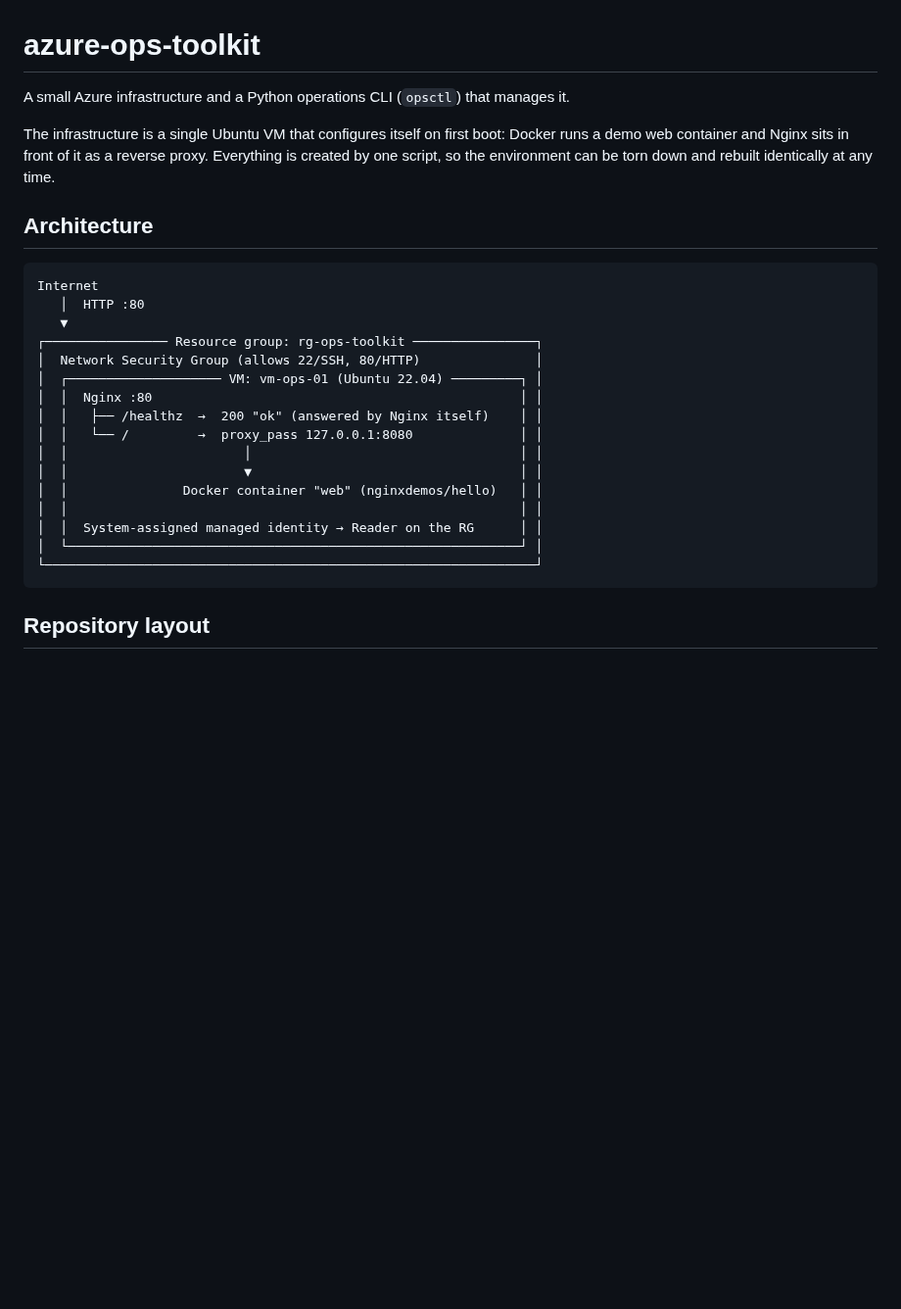
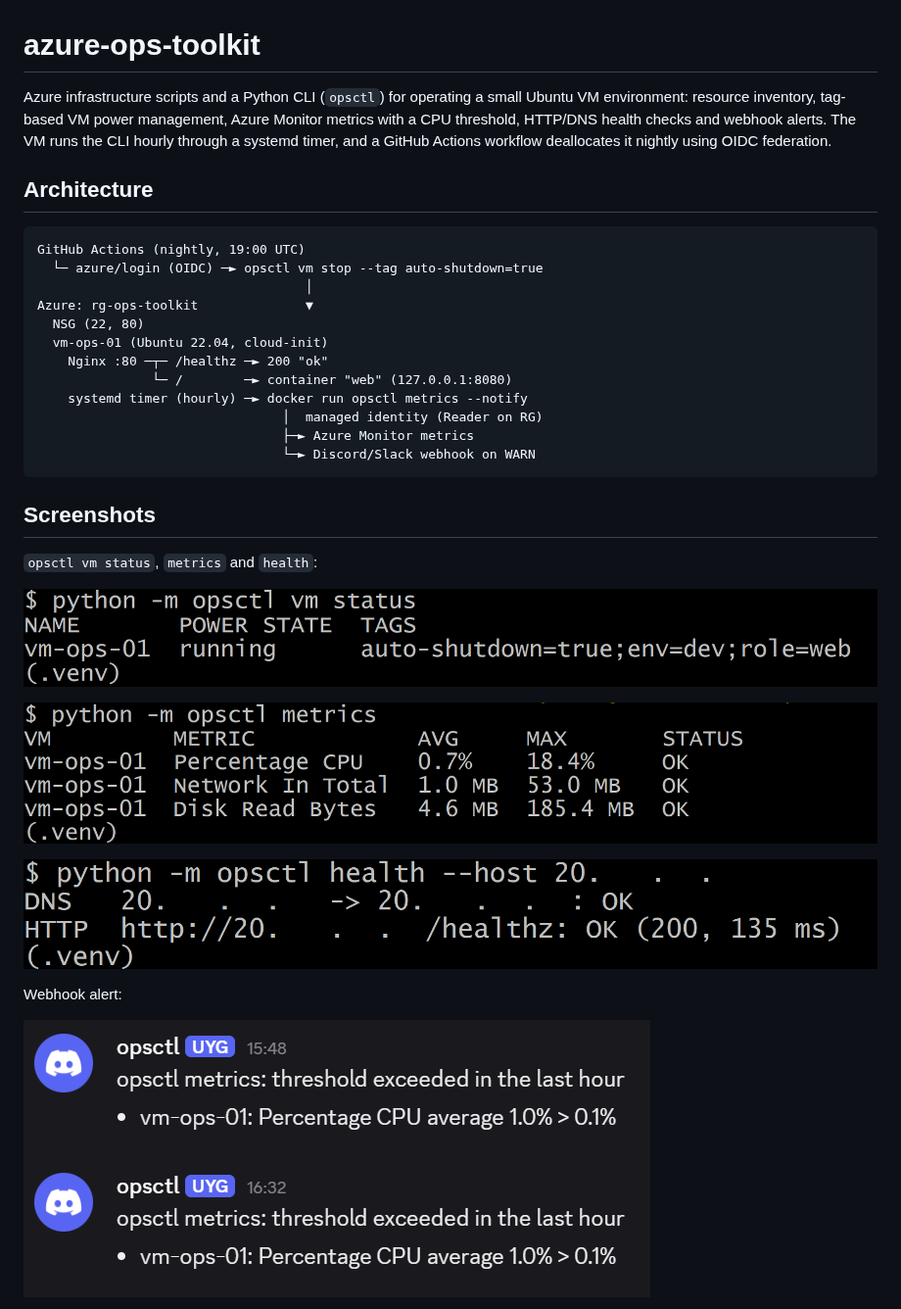
Before and after one commit to emirhantopcuoglu/azure-ops-toolkit, a Markdown page: README.md, the part around one of its changes. Shown at 98% size. GitHub-like rendering; pictures changed too: docs/images/cli-health.png (added), docs/images/cli-metrics.png (added), docs/images/cli-vm-status.png (added); blank space fills up the shorter version.

Commit message:
docs: add README with setup, screenshots and known issues

````diff
--- a/README.md
+++ b/README.md
@@ -1,28 +1,35 @@
 # azure-ops-toolkit
 
-A small Azure infrastructure and a Python operations CLI (`opsctl`) that manages it.
-
-The infrastructure is a single Ubuntu VM that configures itself on first boot: Docker runs a demo web container and Nginx sits in front of it as a reverse proxy. Everything is created by one script, so the environment can be torn down and rebuilt identically at any time.
+Azure infrastructure scripts and a Python CLI (`opsctl`) for operating a small Ubuntu VM environment: resource inventory, tag-based VM power management, Azure Monitor metrics with a CPU threshold, HTTP/DNS health checks and webhook alerts. The VM runs the CLI hourly through a systemd timer, and a GitHub Actions workflow deallocates it nightly using OIDC federation.
 
 ## Architecture
 
 ```
-Internet
-   │  HTTP :80
-   ▼
-┌──────────────── Resource group: rg-ops-toolkit ────────────────┐
-│  Network Security Group (allows 22/SSH, 80/HTTP)               │
-│  ┌──────────────────── VM: vm-ops-01 (Ubuntu 22.04) ─────────┐ │
-│  │  Nginx :80                                                │ │
-│  │   ├── /healthz  →  200 "ok" (answered by Nginx itself)    │ │
-│  │   └── /         →  proxy_pass 127.0.0.1:8080              │ │
-│  │                       │                                   │ │
-│  │                       ▼                                   │ │
-│  │               Docker container "web" (nginxdemos/hello)   │ │
-│  │                                                           │ │
-│  │  System-assigned managed identity → Reader on the RG      │ │
-│  └───────────────────────────────────────────────────────────┘ │
-└────────────────────────────────────────────────────────────────┘
+GitHub Actions (nightly, 19:00 UTC)
+  └─ azure/login (OIDC) ─► opsctl vm stop --tag auto-shutdown=true
+                                   │
+Azure: rg-ops-toolkit              ▼
+  NSG (22, 80)
+  vm-ops-01 (Ubuntu 22.04, cloud-init)
+    Nginx :80 ─┬─ /healthz ─► 200 "ok"
+               └─ /        ─► container "web" (127.0.0.1:8080)
+    systemd timer (hourly) ─► docker run opsctl metrics --notify
+                                │  managed identity (Reader on RG)
+                                ├─► Azure Monitor metrics
+                                └─► Discord/Slack webhook on WARN
 ```
 
-## Repository layout
+## Screenshots
+
+`opsctl vm status`, `metrics` and `health`:
+
+![vm status](docs/images/cli-vm-status.png)
+
+![metrics](docs/images/cli-metrics.png)
+
+![health](docs/images/cli-health.png)
+
+Webhook alert:
+
+![Discord alert](docs/images/discord-alert.png)
+
````
Also changed, not shown: other parts of README.md (+108 -123 lines), docs/images/actions-nightly-shutdown.png (added), docs/images/systemd-timer.png (added).
